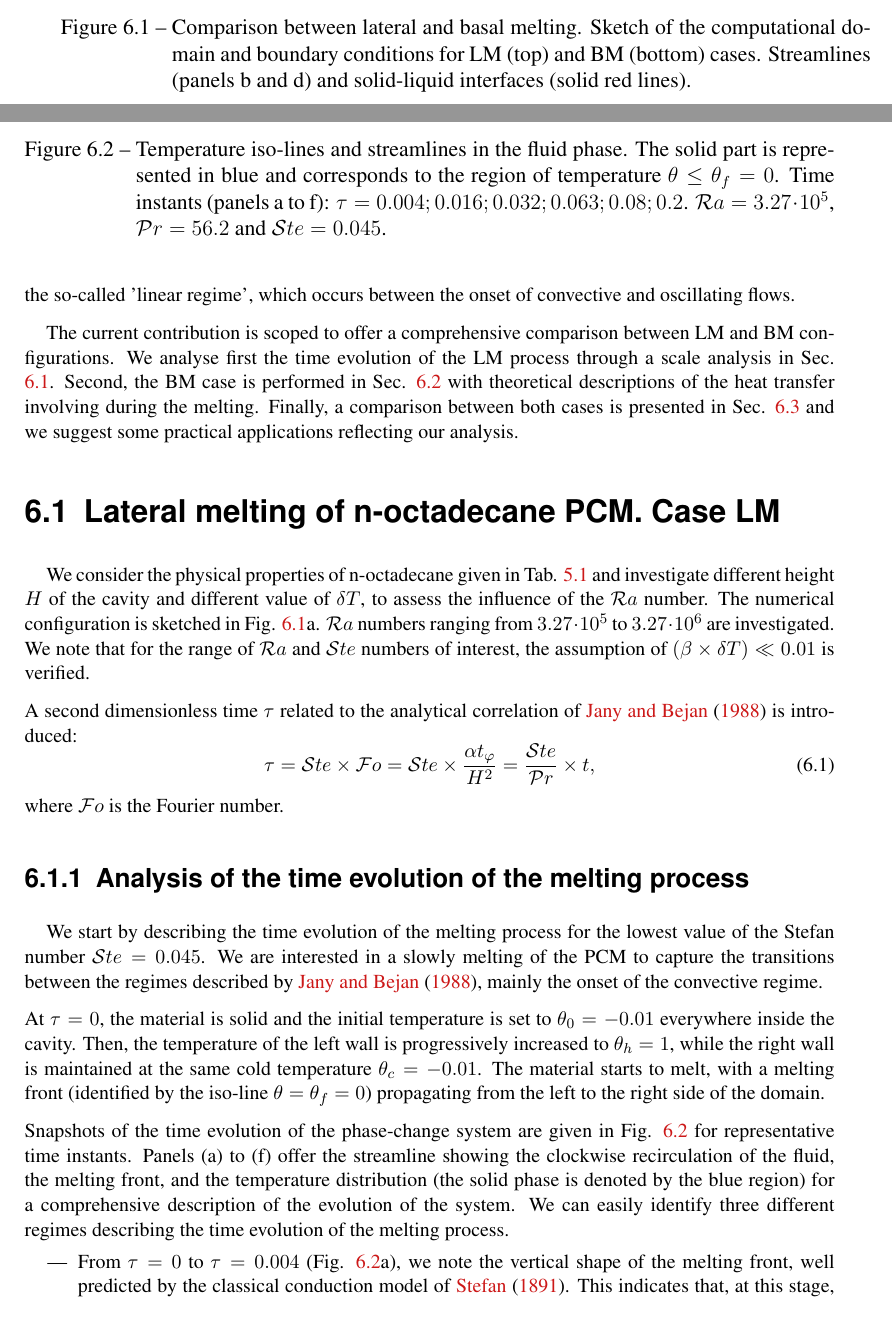
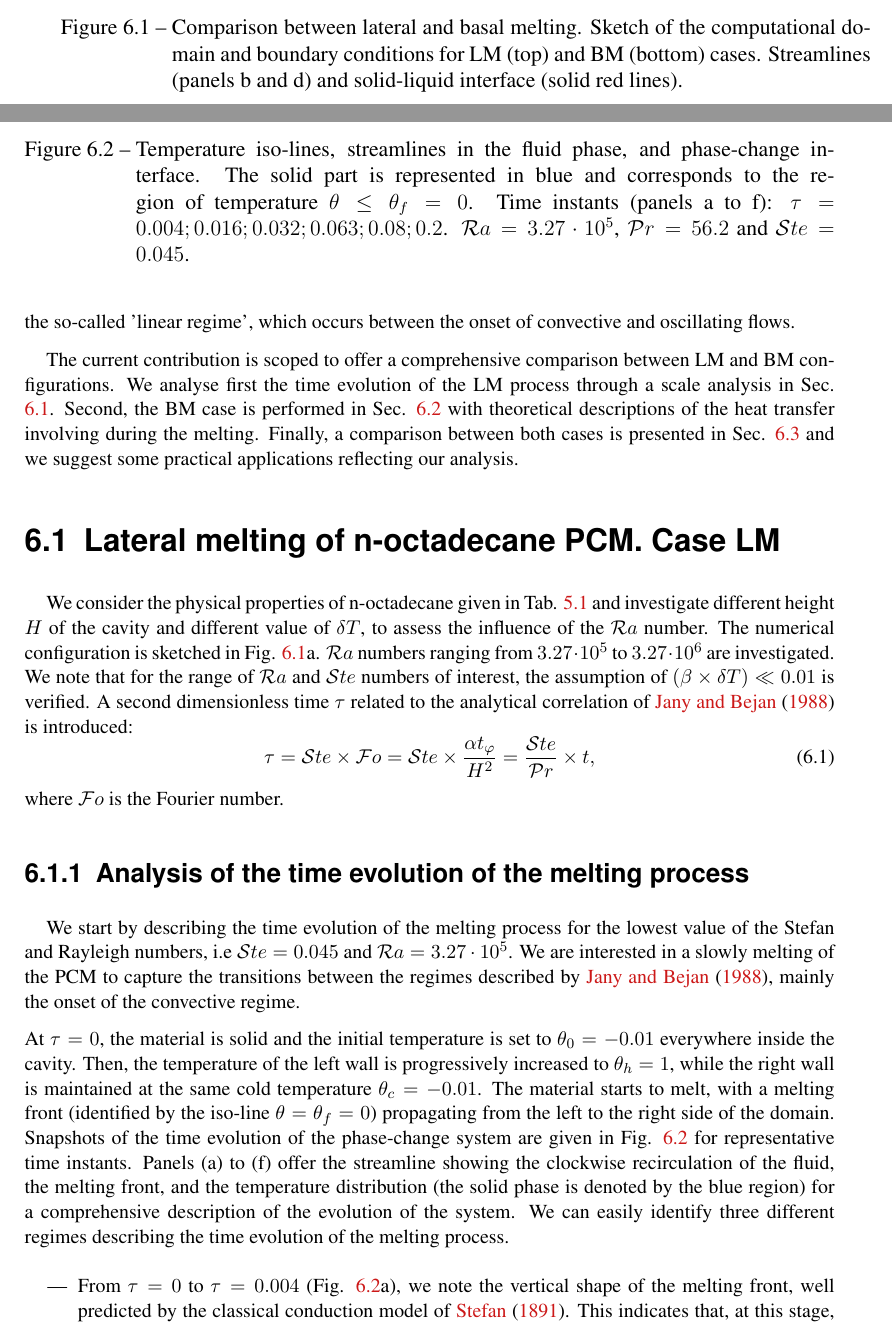
Before and after one commit to ainamandresy/phd-AINA-THESIS, a LaTeX thesis (MANUSCRIT/Rakotondrandisa_thesis_v03.tex, which reads MANUSCRIT/Chapt_v3/chap_MELTING_BELOW.tex): two parts of pages 63 and 64 of 102, joined at a grey line, cut so that both start at the same text. Compiled offline with pdfLaTeX; the source files are stored in an older character set and shown here as Unicode.

Commit message:
update manuscrit

```diff
--- a/MANUSCRIT/Chapt_v3/chap_MELTING_BELOW.tex
+++ b/MANUSCRIT/Chapt_v3/chap_MELTING_BELOW.tex
@@ -22,7 +22,7 @@ We consider a square cavity of height $H$ filled with n-octadecane PCM and pay a
 		\includegraphics[width=.95\textwidth]{\figpath/Fig_cap_melting_basal/Scheme-melt-lat} \\
 		\includegraphics[width=.95\textwidth]{\figpath/Fig_cap_melting_basal/Scheme-melt-basal}
 	\end{center}
-	\caption{Comparison between lateral and basal melting. Sketch of the computational domain and boundary conditions for LM (top) and BM (bottom) cases. Streamlines (panels b and d) and solid-liquid interfaces (solid red lines).} \label{fig:melt-scheme}
+	\caption{Comparison between lateral and basal melting. Sketch of the computational domain and boundary conditions for LM (top) and BM (bottom) cases. Streamlines (panels b and d) and solid-liquid interface (solid red lines).} \label{fig:melt-scheme}
 \end{figure}
 
 Two classes of convective melting systems are of interest in this chapter: \textbf{(i)} lateral melting (LM) or \textbf{(ii)}  basal melting (BM).
@@ -56,8 +56,7 @@ different height $H$ of the cavity and different value of $\delta T$, to assess
 The numerical configuration is sketched in Fig. \ref{fig:melt-scheme}a.
 $\Ray$ numbers ranging from $3.27 \cdot 10^5$ to $3.27 \cdot 10^6$ are investigated.
 We note that for the range of $\Ray$ and $\Ste$ numbers of interest, the assumption of $(\beta \times \delta T) \ll 0.01$ is verified.
-
-\noindent A second dimensionless time $\tau$ related to the analytical correlation of \cite{jany1988scaling} is introduced:
+A second dimensionless time $\tau$ related to the analytical correlation of \cite{jany1988scaling} is introduced:
 \begin{equation}
 \label{eq-adim-tau}
 \tau = \Ste \times \mathcal{F}o = \Ste \times \frac{\alpha t_{\varphi}}{H^2}  = \frac{\Ste}{\Prd} \times t,
@@ -66,7 +65,7 @@ where $\mathcal{F}o$ is the Fourier number.
 
 \subsection{Analysis of the time evolution of the melting process} \label{subsec-time-evol-lat}
 
-We start by describing the time evolution of the melting process for the lowest value of the Stefan number $\Ste = 0.045$.
+We start by describing the time evolution of the melting process for the lowest value of the Stefan and Rayleigh numbers, i.e $\Ste = 0.045$ and $\Ray = 3.27 \cdot 10^5$.
 We are interested in a slowly melting of the PCM to capture the transitions between the regimes described by \cite{jany1988scaling}, mainly the onset of the convective regime.
 
 \noindent At $\tau=0$, the material is solid and the initial temperature is set to $\theta_0=-0.01$ everywhere inside the cavity.
@@ -76,13 +75,13 @@ The material starts to melt, with a melting front (identified by the iso-line $\
 	\begin{center}
 		\includegraphics[width=.9\textwidth]{\figpath/Fig_cap_melting_basal/MELT_cavity_field}
 	\end{center}
-	\caption{Temperature iso-lines and streamlines in the fluid phase. The solid part is represented in blue and corresponds to the region of temperature $\theta \leq \theta_f=0$. Time instants (panels  a to f): $\tau=0.004; 0.016; 0.032; 0.063; 0.08; 0.2$. $\Ray = 3.27 \cdot 10^5$, $\Prd = 56.2$ and $\Ste = 0.045$.
+	\caption{Temperature iso-lines, streamlines in the fluid phase, and phase-change interface. The solid part is represented in blue and corresponds to the region of temperature $\theta \leq \theta_f=0$. Time instants (panels  a to f): $\tau=0.004; 0.016; 0.032; 0.063; 0.08; 0.2$. $\Ray = 3.27 \cdot 10^5$, $\Prd = 56.2$ and $\Ste = 0.045$.
 		}\label{fig:melt-field}
 \end{figure}
-
-\noindent Snapshots of the time evolution of the phase-change system are given in Fig. \ref{fig:melt-field} for representative time instants.
+Snapshots of the time evolution of the phase-change system are given in Fig. \ref{fig:melt-field} for representative time instants.
 Panels (a) to (f) offer the streamline showing the clockwise recirculation of the fluid, the melting front, and the temperature distribution (the solid phase is denoted by the blue region) for a comprehensive description of the evolution of the system.
 We can easily identify three different regimes describing the time evolution of the melting process.
+
 \begin{itemize}
 	\item From $\tau=0$ to $\tau =0.004$ (Fig.  \ref{fig:melt-field}a), we note the vertical shape of the melting front, well predicted by the classical conduction model of \cite{stefan1891theorie}. This indicates that, at this stage, heat transfer is dominated solely by conduction.
 
```
Also changed, not shown: MANUSCRIT/Chapt_v3/chap_MELTING_BELOW.tex (18 more changed lines).
